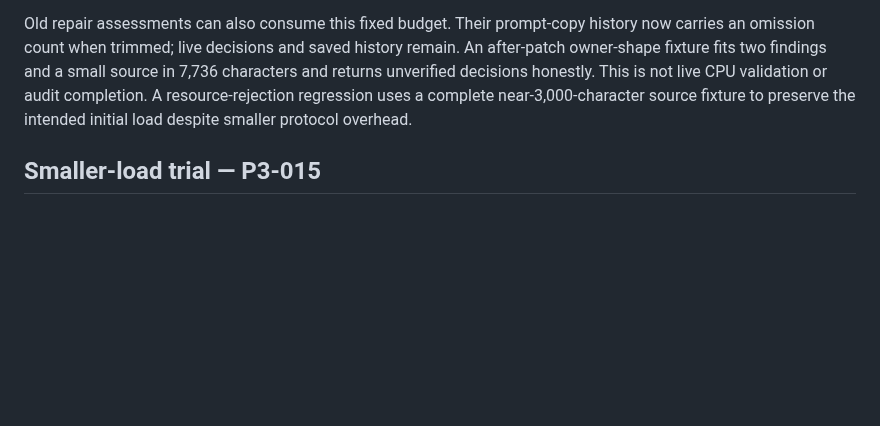
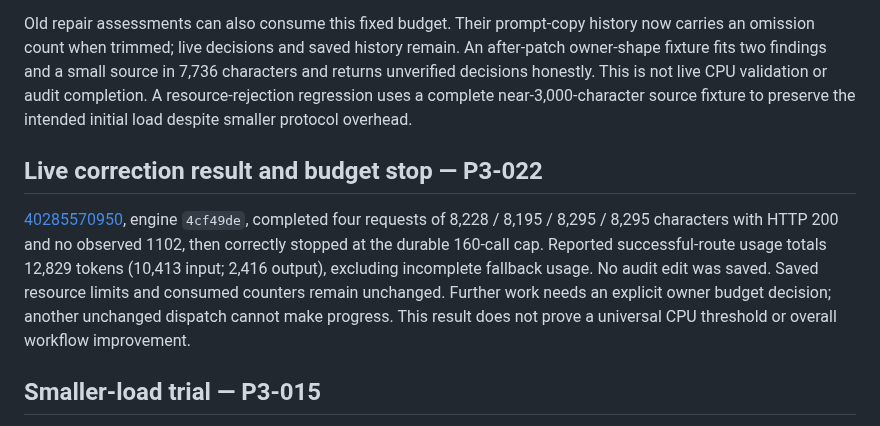
Before and after one commit to onlykappa/KappaForge, a Markdown page: docs/phase3/gateway-resources.md, the part around the change. Rendered like a GitHub page; blank space fills up the shorter version.

```diff
--- a/docs/phase3/gateway-resources.md
+++ b/docs/phase3/gateway-resources.md
@@ -55,6 +55,10 @@ The corrected renderer stopped precisely on [40284235999](https://github.com/onl
 
 Old repair assessments can also consume this fixed budget. Their prompt-copy history now carries an omission count when trimmed; live decisions and saved history remain. An after-patch owner-shape fixture fits two findings and a small source in 7,736 characters and returns unverified decisions honestly. This is not live CPU validation or audit completion. A resource-rejection regression uses a complete near-3,000-character source fixture to preserve the intended initial load despite smaller protocol overhead.
 
+## Live correction result and budget stop — P3-022
+
+[40285570950](https://github.com/onlykappa/KappaForge/actions/runs/40285570950), engine `4cf49de`, completed four requests of 8,228 / 8,195 / 8,295 / 8,295 characters with HTTP 200 and no observed 1102, then correctly stopped at the durable 160-call cap. Reported successful-route usage totals 12,829 tokens (10,413 input; 2,416 output), excluding incomplete fallback usage. No audit edit was saved. Saved resource limits and consumed counters remain unchanged. Further work needs an explicit owner budget decision; another unchanged dispatch cannot make progress. This result does not prove a universal CPU threshold or overall workflow improvement.
+
 ## Smaller-load trial — P3-015
 
 Run [40238533997](https://github.com/onlykappa/KappaForge/actions/runs/40238533997) recovered from 1102: its finding request shrank from 37,671 to 24,708 characters, and four subsequent verifier requests succeeded. The next repair stopped before inference because the task-global hint incorrectly capped its fixed project/owner instructions. No audit commit was saved.
```
Also changed, not shown: docs/phase3/issue-log.md (+9 -0 lines).
